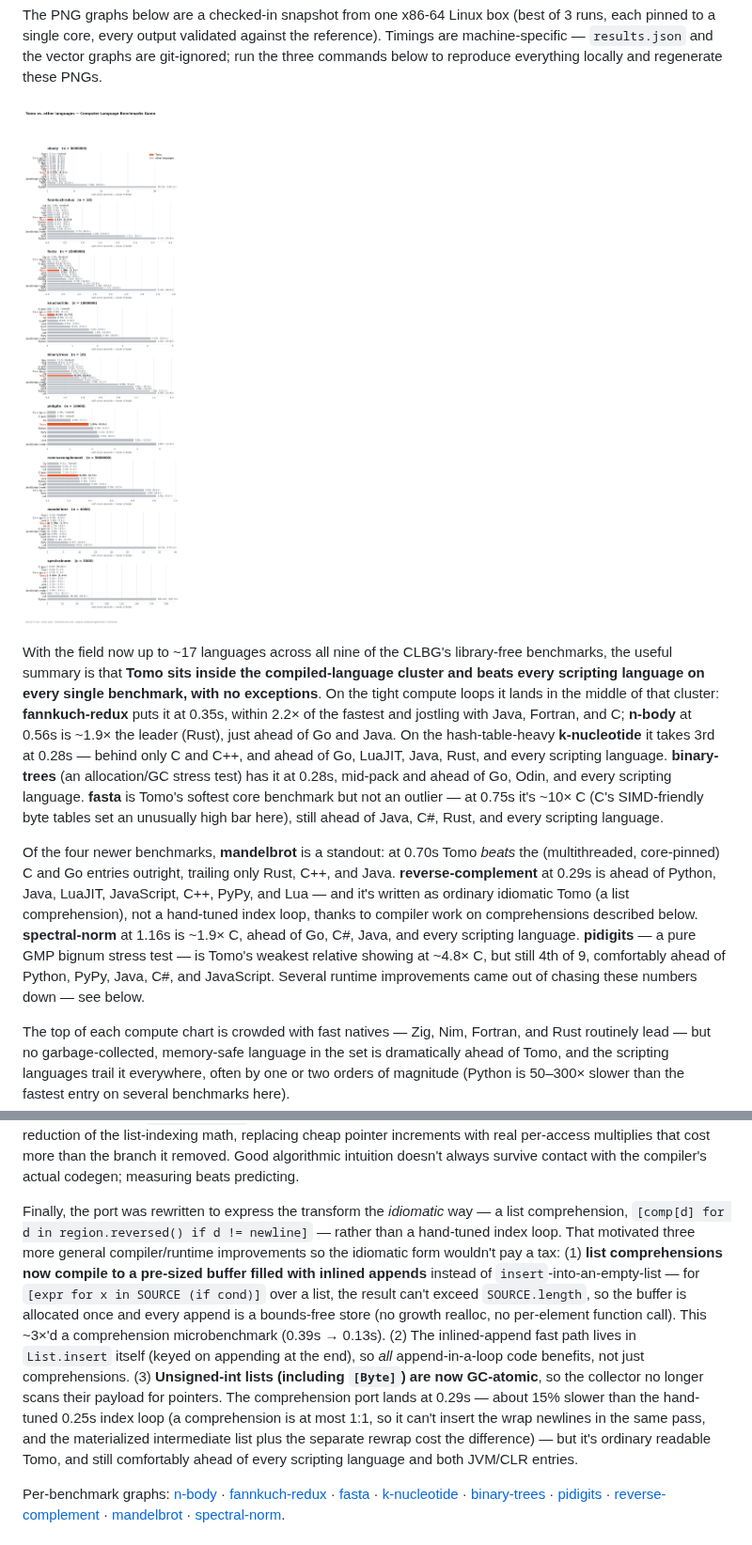
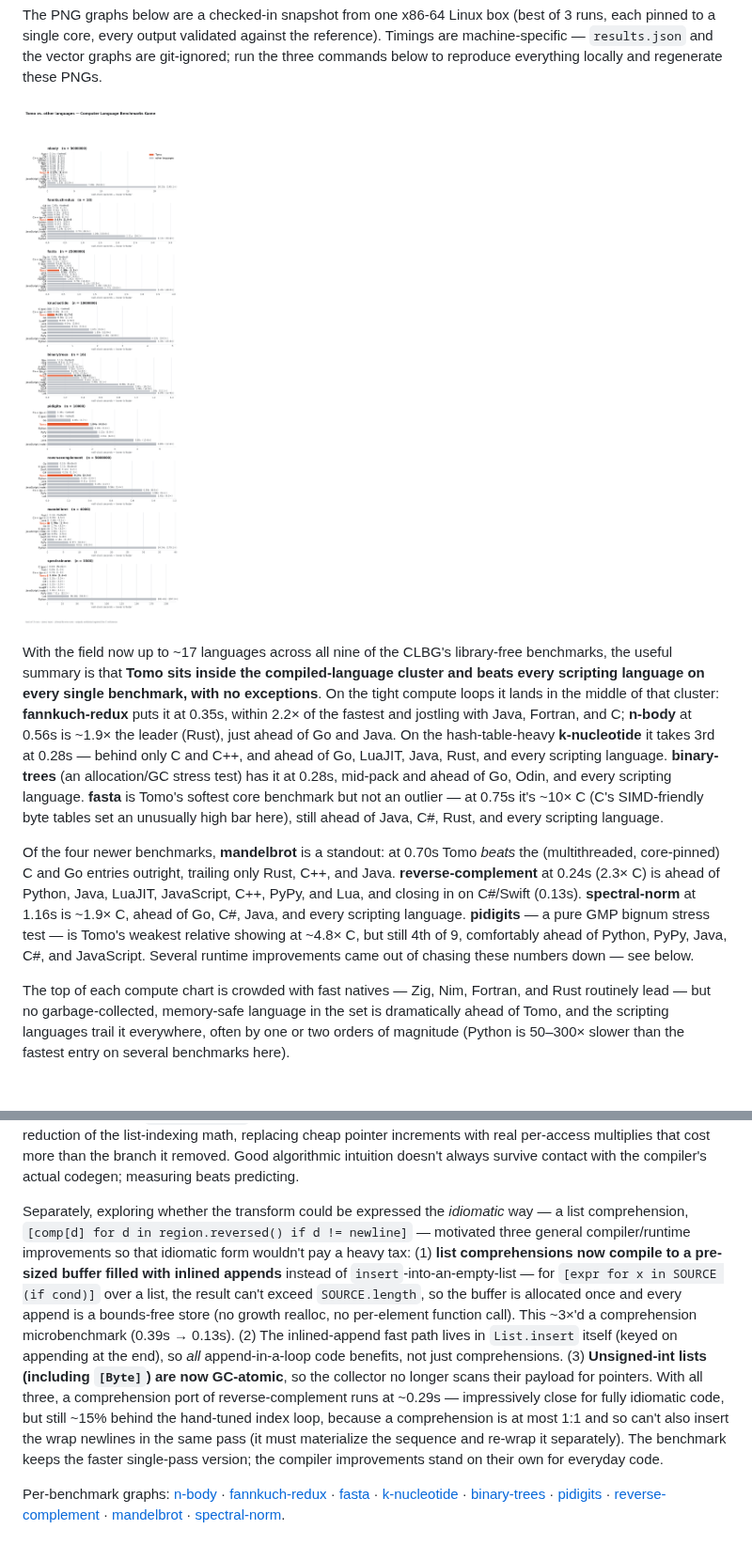
Before and after one commit to bruce-hill/tomo, a Markdown page: benchmarks/README.md, 2 parts joined by grey strips. Shown at 94% size. Rendered like a GitHub page; pictures changed too: benchmarks/results.png; blank space fills up the shorter version.

Commit message:
Keep the faster hand-tuned reverse-complement; reframe the comprehension note
Revert the benchmark port to the single-pass index-loop version (0.24s,
2.3x C) rather than the idiomatic comprehension (0.29s) — a comprehension
is at most 1:1 so it can't insert the 60-column wrap newlines in the same
pass, forcing a second rewrap pass. The comprehension codegen improvements
(pre-sized buffers, inlined appends in List.insert, GC-atomic byte lists)
remain as general wins; the README now frames them that way rather than as
the revcomp port's basis. Regenerated the affected graphs.

Co-Authored-By: Claude Opus 4.8 (1M context) <noreply@anthropic.com>

```diff
--- a/benchmarks/README.md
+++ b/benchmarks/README.md
@@ -34,14 +34,12 @@ language.
 
 Of the four newer benchmarks, **mandelbrot** is a standout: at 0.70s Tomo
 *beats* the (multithreaded, core-pinned) C and Go entries outright, trailing
-only Rust, C++, and Java. **reverse-complement** at 0.29s is ahead of Python,
-Java, LuaJIT, JavaScript, C++, PyPy, and Lua — and it's written as ordinary
-idiomatic Tomo (a list comprehension), not a hand-tuned index loop, thanks to
-compiler work on comprehensions described below. **spectral-norm** at 1.16s is
-~1.9× C, ahead of Go, C#, Java, and every scripting language. **pidigits** — a
-pure GMP bignum stress test — is Tomo's weakest relative showing at ~4.8× C,
-but still 4th of 9, comfortably ahead of Python, PyPy, Java, C#, and
-JavaScript. Several runtime
+only Rust, C++, and Java. **reverse-complement** at 0.24s (2.3× C) is ahead of
+Python, Java, LuaJIT, JavaScript, C++, PyPy, and Lua, and closing in on
+C#/Swift (0.13s). **spectral-norm** at 1.16s is ~1.9× C, ahead of Go, C#,
+Java, and every scripting language. **pidigits** — a pure GMP bignum stress
+test — is Tomo's weakest relative showing at ~4.8× C, but still 4th of 9,
+comfortably ahead of Python, PyPy, Java, C#, and JavaScript. Several runtime
 improvements came out of chasing these numbers down — see below.
 
 The top of each compute chart is crowded with fast natives — Zig, Nim,
@@ -115,24 +113,25 @@ multiplies that cost more than the branch it removed. Good algorithmic
 intuition doesn't always survive contact with the compiler's actual codegen;
 measuring beats predicting.
 
-Finally, the port was rewritten to express the transform the *idiomatic* way —
-a list comprehension, `[comp[d] for d in region.reversed() if d != newline]` —
-rather than a hand-tuned index loop. That motivated three more general
-compiler/runtime improvements so the idiomatic form wouldn't pay a tax: (1)
-**list comprehensions now compile to a pre-sized buffer filled with inlined
-appends** instead of `insert`-into-an-empty-list — for `[expr for x in SOURCE
-(if cond)]` over a list, the result can't exceed `SOURCE.length`, so the
-buffer is allocated once and every append is a bounds-free store (no growth
-realloc, no per-element function call). This ~3×'d a comprehension
-microbenchmark (0.39s → 0.13s). (2) The inlined-append fast path lives in
-`List.insert` itself (keyed on appending at the end), so *all* append-in-a-loop
-code benefits, not just comprehensions. (3) **Unsigned-int lists (including
-`[Byte]`) are now GC-atomic**, so the collector no longer scans their payload
-for pointers. The comprehension port lands at 0.29s — about 15% slower than the
-hand-tuned 0.25s index loop (a comprehension is at most 1:1, so it can't insert
-the wrap newlines in the same pass, and the materialized intermediate list plus
-the separate rewrap cost the difference) — but it's ordinary readable Tomo, and
-still comfortably ahead of every scripting language and both JVM/CLR entries.
+Separately, exploring whether the transform could be expressed the *idiomatic*
+way — a list comprehension, `[comp[d] for d in region.reversed() if d !=
+newline]` — motivated three general compiler/runtime improvements so that
+idiomatic form wouldn't pay a heavy tax: (1) **list comprehensions now compile
+to a pre-sized buffer filled with inlined appends** instead of
+`insert`-into-an-empty-list — for `[expr for x in SOURCE (if cond)]` over a
+list, the result can't exceed `SOURCE.length`, so the buffer is allocated once
+and every append is a bounds-free store (no growth realloc, no per-element
+function call). This ~3×'d a comprehension microbenchmark (0.39s → 0.13s). (2)
+The inlined-append fast path lives in `List.insert` itself (keyed on appending
+at the end), so *all* append-in-a-loop code benefits, not just comprehensions.
+(3) **Unsigned-int lists (including `[Byte]`) are now GC-atomic**, so the
+collector no longer scans their payload for pointers. With all three, a
+comprehension port of reverse-complement runs at ~0.29s — impressively close
+for fully idiomatic code, but still ~15% behind the hand-tuned index loop,
+because a comprehension is at most 1:1 and so can't also insert the wrap
+newlines in the same pass (it must materialize the sequence and re-wrap it
+separately). The benchmark keeps the faster single-pass version; the compiler
+improvements stand on their own for everyday code.
 
 Per-benchmark graphs: [n-body](results-nbody.png) ·
 [fannkuch-redux](results-fannkuchredux.png) · [fasta](results-fasta.png) ·
```
Also changed, not shown: benchmarks/results-reversecomplement.png, 1 other file.
